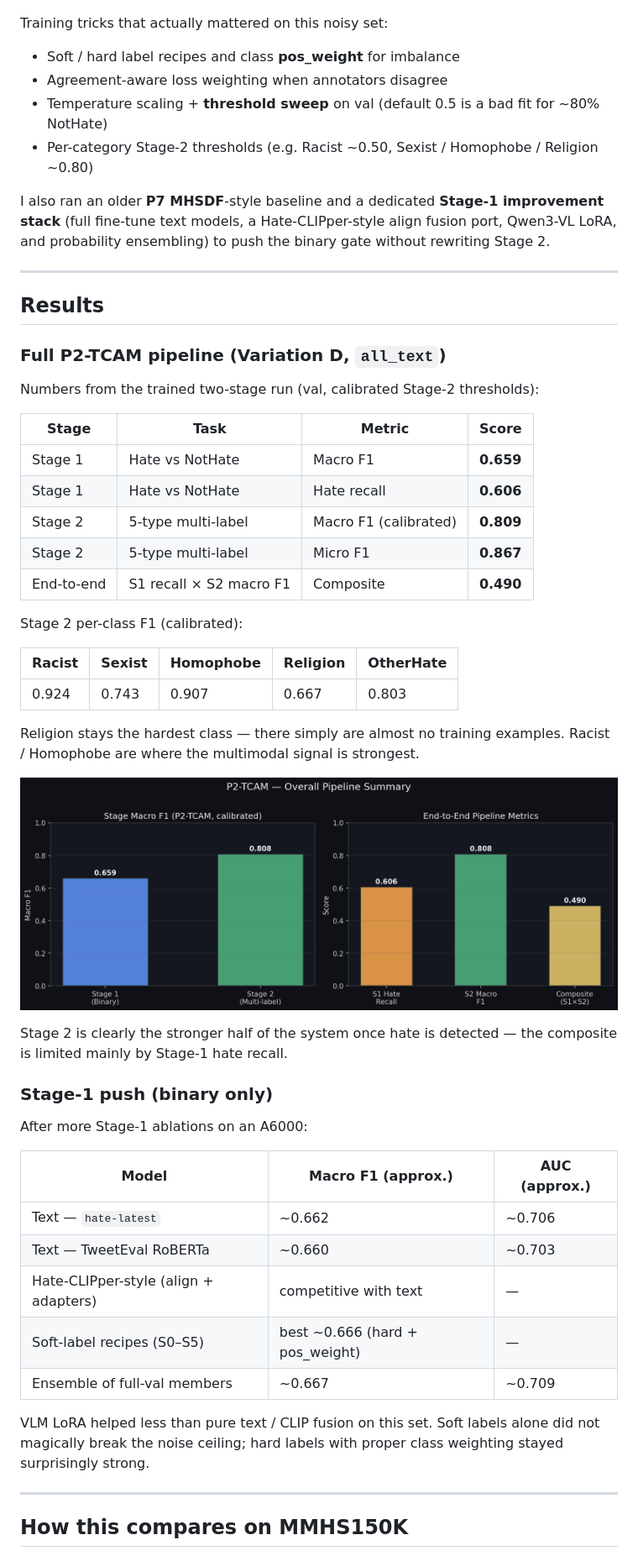
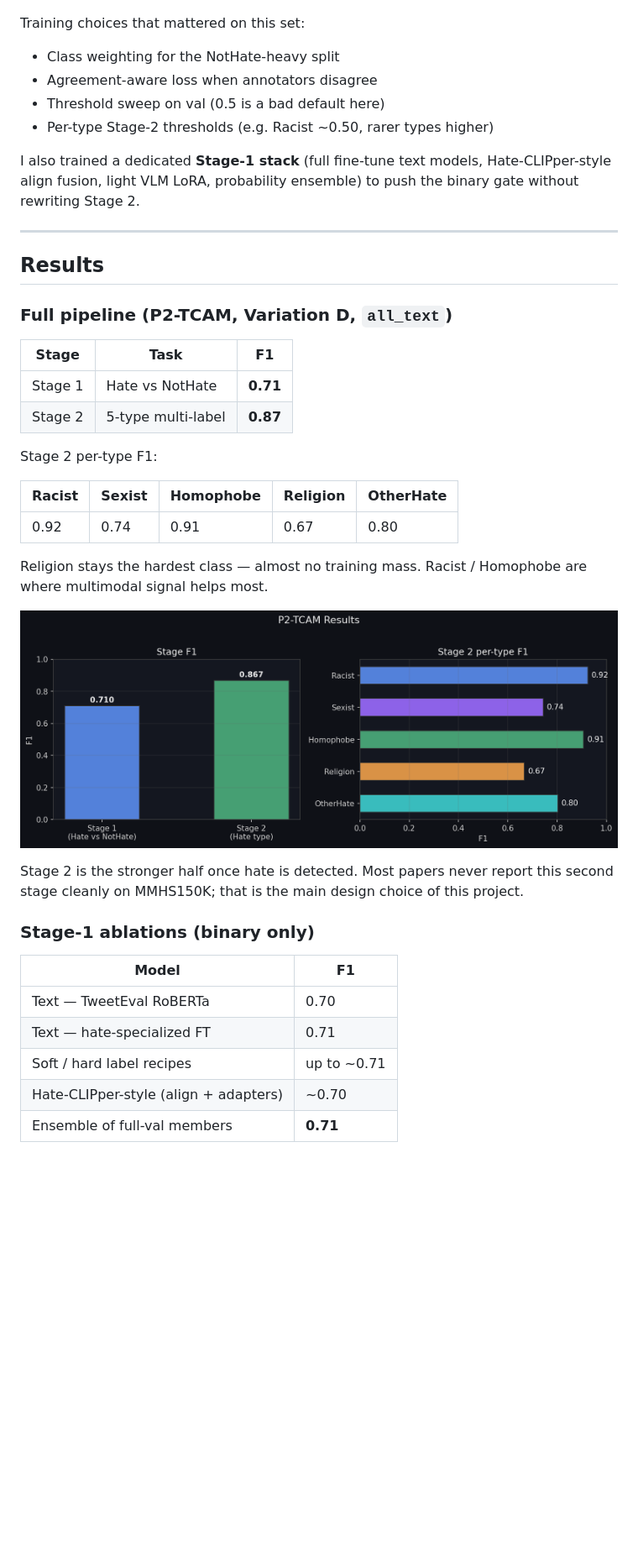
Before and after one commit to Ekansh-K/Memes_Vibe_Classifier, a Markdown page: README.md, the part around one of its changes. Shown at 84% size. Rendered like a GitHub page; pictures changed too: assets/pipeline_summary.png; blank space fills up the shorter version.

```diff
--- a/README.md
+++ b/README.md
@@ -63,36 +92,31 @@ meme image + (tweet | OCR | caption)
 
 ![P2-TCAM model flow](assets/p2_architecture.png)
 
-Training tricks that actually mattered on this noisy set:
+Training choices that mattered on this set:
 
-- Soft / hard label recipes and class **pos_weight** for imbalance
-- Agreement-aware loss weighting when annotators disagree
-- Temperature scaling + **threshold sweep** on val (default 0.5 is a bad fit for ~80% NotHate)
-- Per-category Stage-2 thresholds (e.g. Racist ~0.50, Sexist / Homophobe / Religion ~0.80)
+- Class weighting for the NotHate-heavy split
+- Agreement-aware loss when annotators disagree
+- Threshold sweep on val (0.5 is a bad default here)
+- Per-type Stage-2 thresholds (e.g. Racist ~0.50, rarer types higher)
 
-I also ran an older **P7 MHSDF**-style baseline and a dedicated **Stage-1 improvement stack** (full fine-tune text models, a Hate-CLIPper-style align fusion port, Qwen3-VL LoRA, and probability ensembling) to push the binary gate without rewriting Stage 2.
+I also trained a dedicated **Stage-1 stack** (full fine-tune text models, Hate-CLIPper-style align fusion, light VLM LoRA, probability ensemble) to push the binary gate without rewriting Stage 2.
 
 ---
 
 ## Results
 
-### Full P2-TCAM pipeline (Variation D, `all_text`)
+### Full pipeline (P2-TCAM, Variation D, `all_text`)
 
-Numbers from the trained two-stage run (val, calibrated Stage-2 thresholds):
+| Stage | Task | F1 |
+|---|---|---|
+| Stage 1 | Hate vs NotHate | **0.71** |
+| Stage 2 | 5-type multi-label | **0.87** |
 
-| Stage | Task | Metric | Score |
-|---|---|---|---|
-| Stage 1 | Hate vs NotHate | Macro F1 | **0.659** |
-| Stage 1 | Hate vs NotHate | Hate recall | **0.606** |
-| Stage 2 | 5-type multi-label | Macro F1 (calibrated) | **0.809** |
-| Stage 2 | 5-type multi-label | Micro F1 | **0.867** |
-| End-to-end | S1 recall × S2 macro F1 | Composite | **0.490** |
-
-Stage 2 per-class F1 (calibrated):
+Stage 2 per-type F1:
 
 | Racist | Sexist | Homophobe | Religion | OtherHate |
 |---|---|---|---|---|
-| 0.924 | 0.743 | 0.907 | 0.667 | 0.803 |
+| 0.92 | 0.74 | 0.91 | 0.67 | 0.80 |
 
-Religion stays the hardest class — there simply are almost no training examples. Racist / Homophobe are where the multimodal signal is strongest.
+Religion stays the hardest class — almost no training mass. Racist / Homophobe are where multimodal signal helps most.
 
@@ -100,21 +124,13 @@ Religion stays the hardest class — there simply are almost no training example
 
-Stage 2 is clearly the stronger half of the system once hate is detected — the composite is limited mainly by Stage-1 hate recall.
+Stage 2 is the stronger half once hate is detected. Most papers never report this second stage cleanly on MMHS150K; that is the main design choice of this project.
 
-### Stage-1 push (binary only)
+### Stage-1 ablations (binary only)
 
-After more Stage-1 ablations on an A6000:
+| Model | F1 |
+|---|---|
+| Text — TweetEval RoBERTa | 0.70 |
+| Text — hate-specialized FT | 0.71 |
+| Soft / hard label recipes | up to ~0.71 |
+| Hate-CLIPper-style (align + adapters) | ~0.70 |
+| Ensemble of full-val members | **0.71** |
 
-| Model | Macro F1 (approx.) | AUC (approx.) |
-|---|---|---|
-| Text — `hate-latest` | ~0.662 | ~0.706 |
-| Text — TweetEval RoBERTa | ~0.660 | ~0.703 |
-| Hate-CLIPper-style (align + adapters) | competitive with text | — |
-| Soft-label recipes (S0–S5) | best ~0.666 (hard + pos_weight) | — |
-| Ensemble of full-val members | ~0.667 | ~0.709 |
-
-VLM LoRA helped less than pure text / CLIP fusion on this set. Soft labels alone did not magically break the noise ceiling; hard labels with proper class weighting stayed surprisingly strong.
-
----
-
-## How this compares on MMHS150K
-
```
Also changed, not shown: other parts of README.md (+62 -60 lines).
